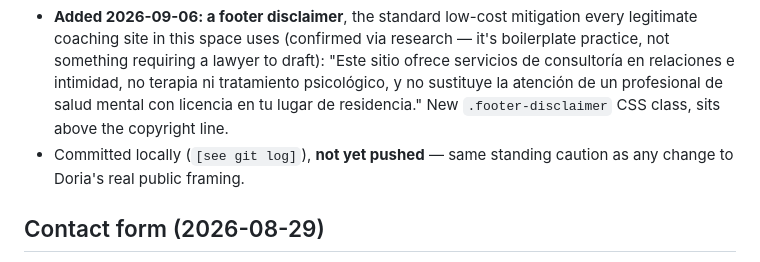
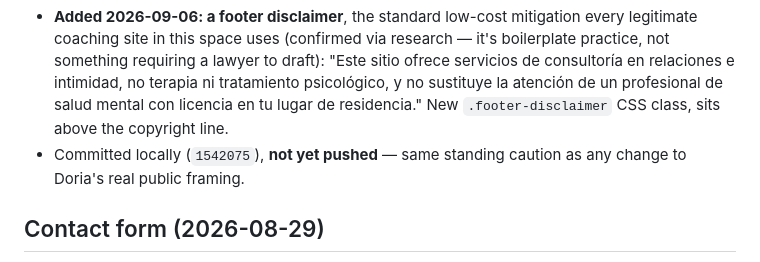
Before and after one commit to bbrenz001/doria-website, a Markdown page: Dorias Website Knowledge File.md, the part around the change. Rendered like a GitHub page.

Commit message:
Knowledge file: record disclaimer commit hash

```diff
--- a/Dorias Website Knowledge File.md
+++ b/Dorias Website Knowledge File.md
@@ -57,7 +57,7 @@ Last updated: May 2026
 - Never "Coach"/"Coaching". Never "Psicóloga/terapeuta" toward US clients (US legal). "Sexóloga" is kept — it's her real Mexican credential and the @doriasexologa brand.
 - **"Sexóloga" risk question, researched 2026-09-06 (not a lawyer consult — Brian's call, no budget for one yet; general pattern-matching from public reporting):** "Sexóloga"/"sexologist" is not a legally protected US title the way "psychologist"/"therapist" is, so the noun itself isn't the exposure. The real enforcement pattern targets the *substance* of what's offered, not the label — see the 2026 California "Crappy Childhood Fairy" case, fined for unlicensed psychology practice while using "coach," not "therapist." Checked the live site's actual copy — no "terapia"/clinical/diagnostic language found in `index.html`, so the current public copy was already reasonably safe going in.
 - **Added 2026-09-06: a footer disclaimer**, the standard low-cost mitigation every legitimate coaching site in this space uses (confirmed via research — it's boilerplate practice, not something requiring a lawyer to draft): "Este sitio ofrece servicios de consultoría en relaciones e intimidad, no terapia ni tratamiento psicológico, y no sustituye la atención de un profesional de salud mental con licencia en tu lugar de residencia." New `.footer-disclaimer` CSS class, sits above the copyright line.
-- Committed locally (`[see git log]`), **not yet pushed** — same standing caution as any change to Doria's real public framing.
+- Committed locally (`1542075`), **not yet pushed** — same standing caution as any change to Doria's real public framing.
 
 ## Contact form (2026-08-29)
 - Netlify Forms (`data-netlify="true"` + `bot-field` honeypot), form name `contact`, fields name/email/message. Redirects to `/gracias.html`.
```
